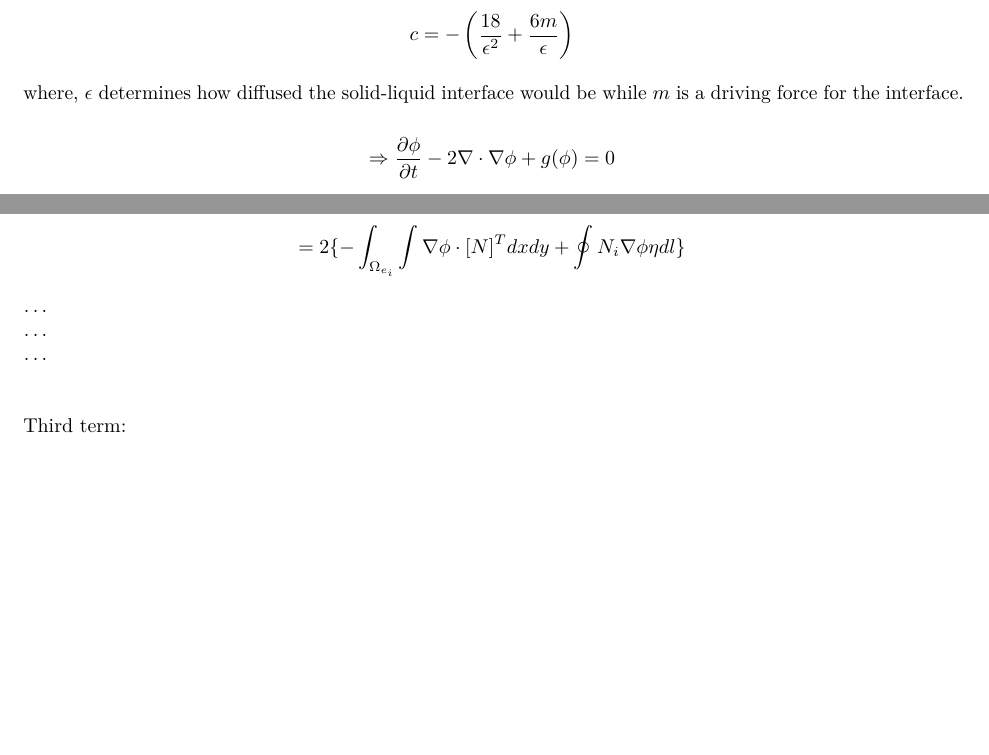
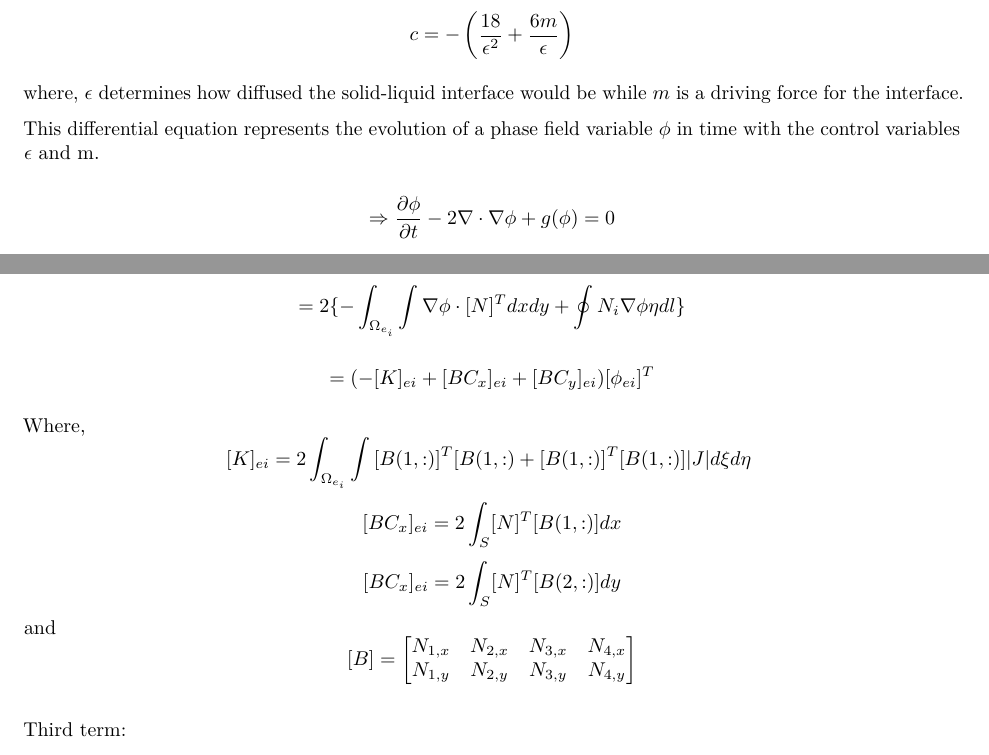
Before and after one commit to mblai35/Phase-FieldModelingFEM, an R Markdown document (Phase Field Modeling.Rmd): two parts of pages 2 and 3 of 6, joined at a grey line, cut so that both start at the same text, the shorter picture padded with empty space. Rendered offline with R 4.5, knitr and Pandoc, then LaTeX, with nearby package versions.

Commit message:
Update Phase Field Modeling.Rmd

```diff
--- a/Phase Field Modeling.Rmd
+++ b/Phase Field Modeling.Rmd
@@ -42,6 +42,8 @@ $$b = \frac{54}{\epsilon^2} + \frac{6m}{\epsilon}$$ $$and$$
 $$c = - \left( \frac{18}{\epsilon^2} + \frac{6m}{\epsilon} \right)$$
 
 where, $\epsilon$ determines how diffused the solid-liquid interface would be while $m$ is a driving force for the interface.
+
+This differential equation represents the evolution of a phase field variable $\phi$  in time with the control variables $\epsilon$ and m.
 
 \[
 \Rightarrow \frac{\partial \phi}{\partial t}-2\nabla\cdot\nabla\phi+g(\phi)=0
@@ -90,10 +92,18 @@ Second term:
 Applying Green's theorem/Divergence theorem:
 
 $$=2 \{ -\int_{\Omega_{e_{i}}}\int \nabla\phi \cdot [N]^T dxdy + \oint N_{i}\nabla\phi\eta dl \}  $$
-...
-...
-...
 
+$$=(-[K]_{ei} + [BC_x]_{ei} + [BC_y]_{ei}) [\phi_{ei}]^T$$
+
+Where,
+$$ [K]_{ei} = 2\int_{\Omega_{e_{i}}}\int {[B(1,:)]^T[B(1,:) + [B(1,:)]^T[B(1,:)]} |J|d\xi d\eta  \ $$
+$$ [BC_x]_{ei} = 2\int_{S}[N]^T [B(1,:)] dx $$
+$$ [BC_x]_{ei} = 2\int_{S}[N]^T [B(2,:)] dy $$
+and
+$$ [B] = \begin{bmatrix}
+    N_{1,x} & N_{2,x} & N_{3,x} & N_{4,x} \\
+    N_{1,y} & N_{2,y} & N_{3,y} & N_{4,y}
+\end{bmatrix} $$
 &nbsp;
 
 Third term:
```
Also changed, not shown: Phase Field Modeling.Rmd (2 more changed lines).
